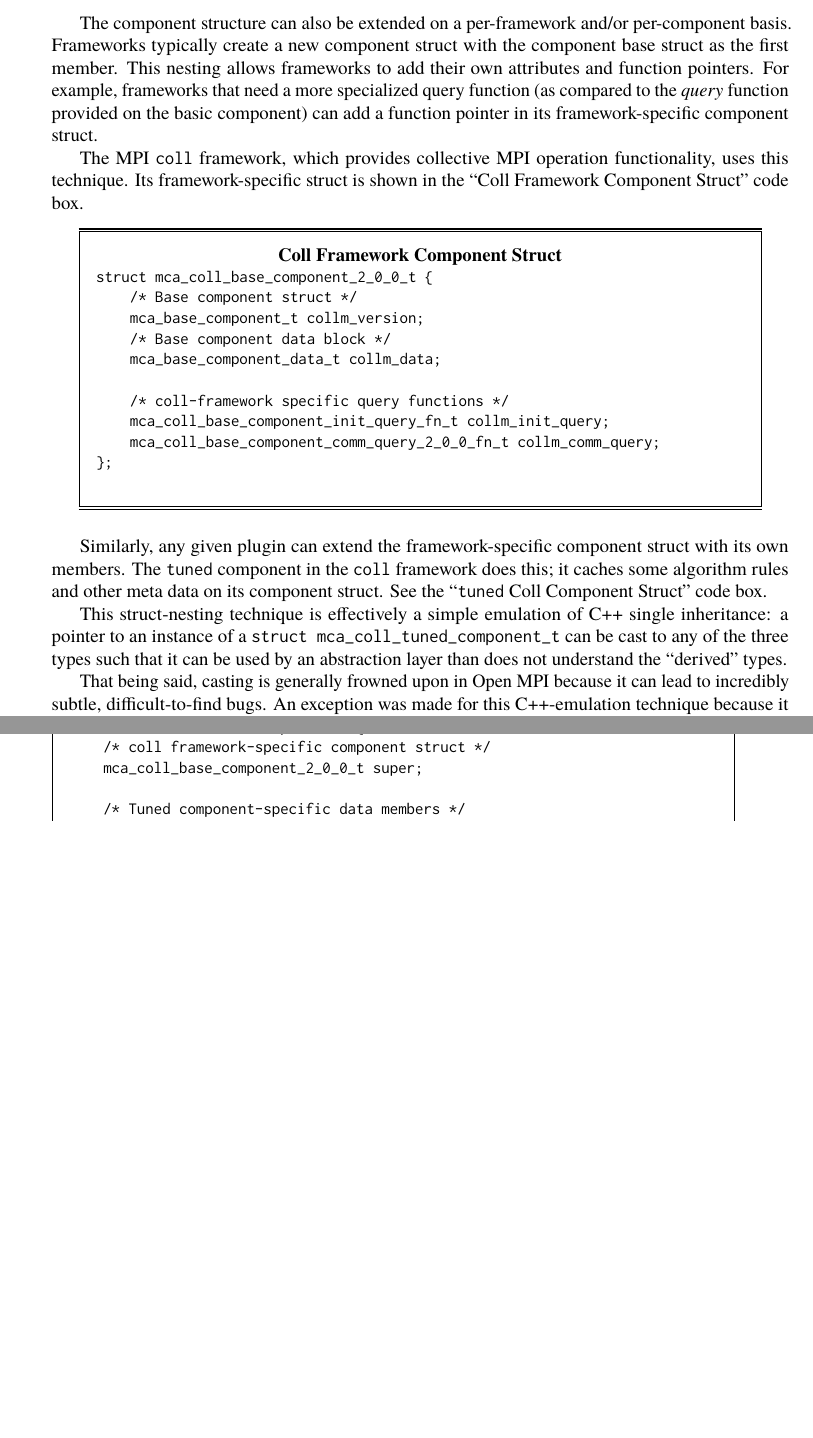
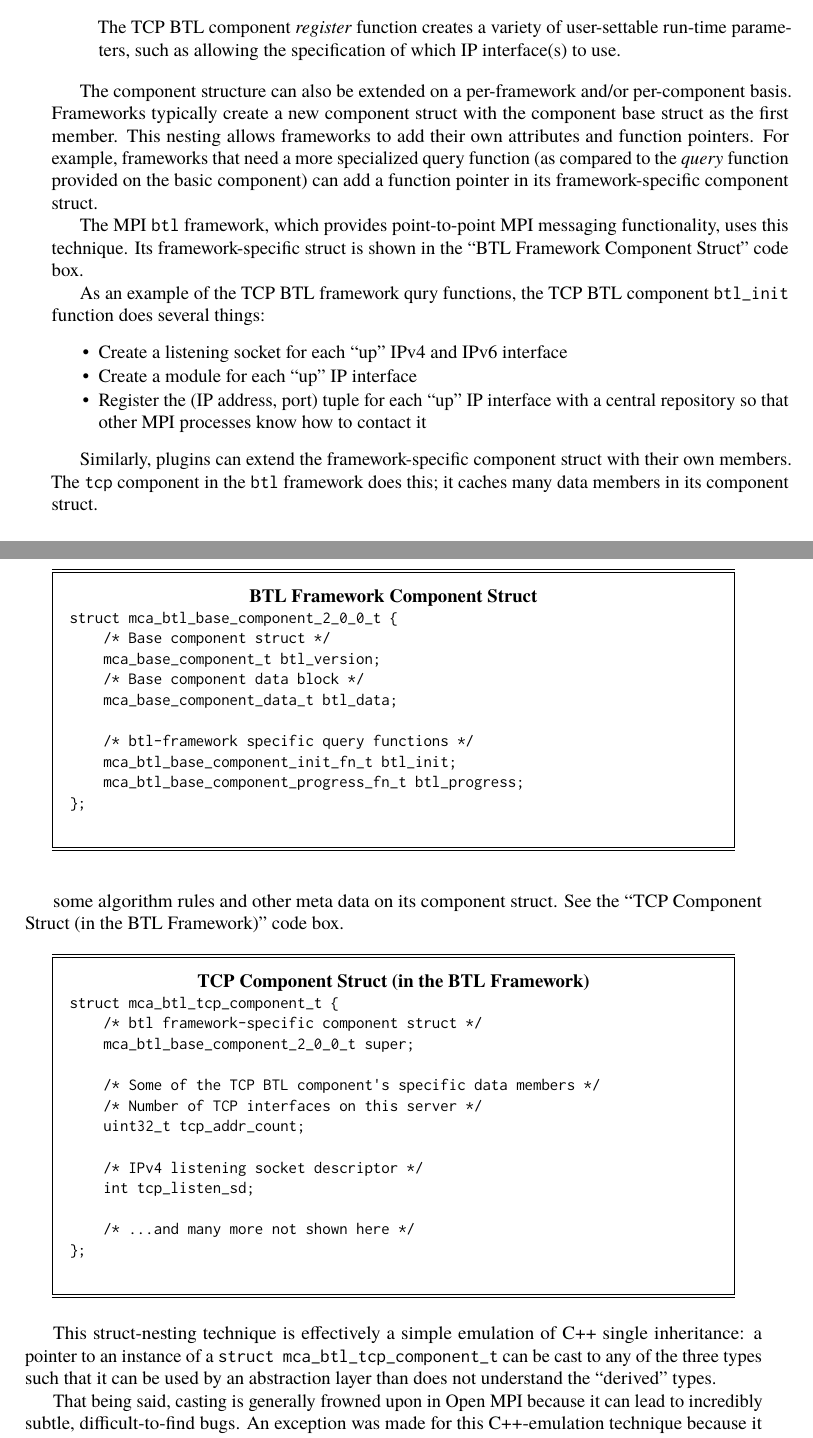
Before and after one commit to catlee/aosa-volume2, a LaTeX thesis (tex/en/aosa2.tex, which reads tex/en/openmpi.tex): two parts of pages 125 and 126 of 168, joined at a grey line, cut at the place of the change, the shorter picture padded with empty space. Compiled offline with pdfLaTeX.

Commit message:
Add another image and tie the text to the TCP BTL component example.
git-svn-id: http://www.aosabook.org/svn/volume2@684 dd5aa6cc-de63-413d-92ad-03a14aac4e6a

```diff
--- a/tex/en/openmpi.tex
+++ b/tex/en/openmpi.tex
@@ -622,3 +641,6 @@
+  The TCP BTL component {\em register} function creates a variety of
+  user-settable run-time parameters, such as allowing the
+  specification of which IP interface(s) to use.
 \end{aosaitemize}
 
 The component structure can also be extended on a per-framework and/or
@@ -633,51 +655,65 @@
 component) can add a function pointer in its framework-specific
 component struct.
 
-The MPI {\tt coll} framework, which provides collective MPI operation
-functionality, uses this technique.  Its framework-specific struct is
-shown in the ``Coll Framework Component Struct'' code box.
+The MPI {\tt btl} framework, which provides point-to-point MPI
+messaging functionality, uses this technique.  Its framework-specific
+struct is shown in the ``BTL Framework Component Struct'' code box.
 
-\begin{aosabox}{Coll Framework Component Struct}
+\begin{aosabox}{BTL Framework Component Struct}
 \begin{verbatim}
-struct mca_coll_base_component_2_0_0_t {
+struct mca_btl_base_component_2_0_0_t {
     /* Base component struct */
-    mca_base_component_t collm_version;
+    mca_base_component_t btl_version;
     /* Base component data block */
-    mca_base_component_data_t collm_data;
+    mca_base_component_data_t btl_data;
 
-    /* coll-framework specific query functions */
-    mca_coll_base_component_init_query_fn_t collm_init_query;
-    mca_coll_base_component_comm_query_2_0_0_fn_t collm_comm_query;
+    /* btl-framework specific query functions */
+    mca_btl_base_component_init_fn_t btl_init;
+    mca_btl_base_component_progress_fn_t btl_progress;
 };
 \end{verbatim}
 \end{aosabox}
 
-Similarly, any given plugin can extend the framework-specific
-component struct with its own members.
+As an example of the TCP BTL framework qury functions, the TCP BTL
+component {\tt btl\_\-init} function does several things:
+\begin{aosaitemize}
+\item Create a listening socket for each ``up'' IPv4 and IPv6 interface
+\item Create a module for each ``up'' IP interface
+\item Register the (IP address, port) tuple for each ``up'' IP
+  interface with a central repository so that other MPI processes know
+  how to contact it
+\end{aosaitemize}
+
+Similarly, plugins can extend the framework-specific component struct
+with their own members.
 %
-The {\tt tuned} component in the {\tt coll} framework does this; it
-caches some algorithm rules and other meta data on its component
-struct.  See the ``{\tt tuned} Coll Component Struct'' code box.
+The {\tt tcp} component in the {\tt btl} framework does this; it
+caches many data members in its component struct.
 
-\begin{aosabox}{``Tuned'' Component (in the Coll Framework) Struct}
+some algorithm rules and other meta data on its component struct.  See
+the ``TCP Component Struct (in the BTL Framework)'' code box.
+
+\begin{aosabox}{TCP Component Struct (in the BTL Framework)}
 \begin{verbatim}
-struct mca_coll_tuned_component_t {
-    /* coll framework-specific component struct */
-    mca_coll_base_component_2_0_0_t super;
+struct mca_btl_tcp_component_t {
+    /* btl framework-specific component struct */
+    mca_btl_base_component_2_0_0_t super;
 
-    /* Tuned component-specific data members */
-    /* Priority of this component */
-    int tuned_priority;
+    /* Some of the TCP BTL component's specific data members */
+    /* Number of TCP interfaces on this server */
+    uint32_t tcp_addr_count;
 
-    /* Cached algorithm decision table */
-    ompi_coll_alg_rule_t *alg_rules;
+    /* IPv4 listening socket descriptor */
+    int tcp_listen_sd;
+
+    /* ...and many more not shown here */
 };
 \end{verbatim}
 \end{aosabox}
 
 This struct-nesting technique is effectively a simple emulation of C++
 single inheritance: a pointer to an instance of a {\tt struct
-  mca\_\-coll\_\-tuned\_\-component\_\-t} can be cast to any of the
+  mca\_\-btl\_\-tcp\_\-component\_\-t} can be cast to any of the
 three types such that it can be used by an abstraction layer than does
 not understand the ``derived'' types.
 
@@ -709,0 +748 @@
+\paragraph{Tieing it all together.}
```
Also changed, not shown: tex/images/openmpi/open-mpi-mca-struct-nesting.pdf (added), tex/en/openmpi.tex (55 more changed lines), 1 other file.
